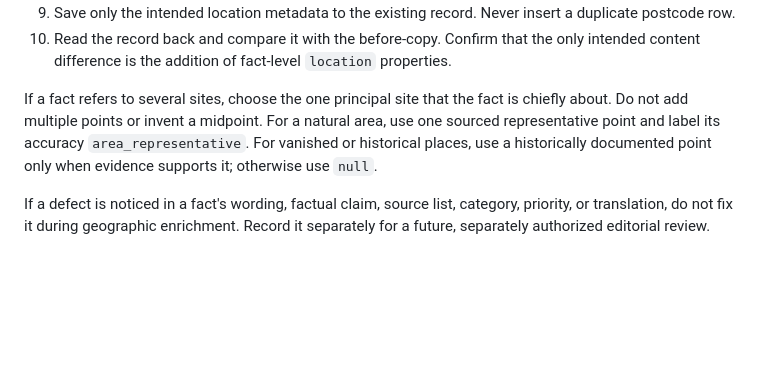
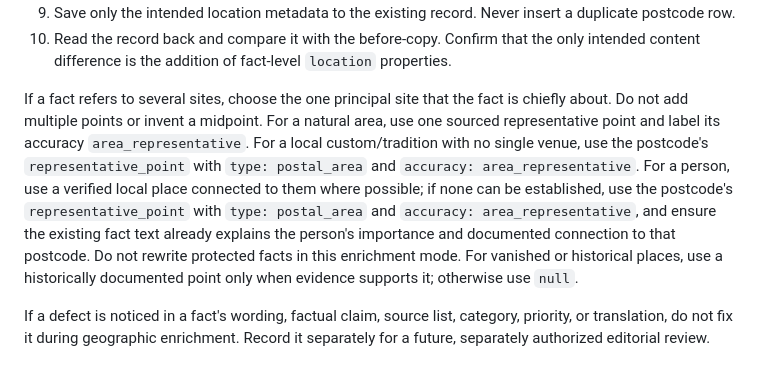
Before and after one commit to Wildwavestylez/travel, a Markdown page: data/germany/prompt_rework.md, the part around the change. Drawn GitHub-style; blank space fills up the shorter version.

Commit message:
Align protected geographic enrichment with postcode-area fallback

```diff
--- a/data/germany/prompt_rework.md
+++ b/data/germany/prompt_rework.md
@@ -410,7 +410,7 @@ For every existing record in a geographic-enrichment batch:
 9. Save only the intended location metadata to the existing record. Never insert a duplicate postcode row.
 10. Read the record back and compare it with the before-copy. Confirm that the only intended content difference is the addition of fact-level `location` properties.
 
-If a fact refers to several sites, choose the one principal site that the fact is chiefly about. Do not add multiple points or invent a midpoint. For a natural area, use one sourced representative point and label its accuracy `area_representative`. For vanished or historical places, use a historically documented point only when evidence supports it; otherwise use `null`.
+If a fact refers to several sites, choose the one principal site that the fact is chiefly about. Do not add multiple points or invent a midpoint. For a natural area, use one sourced representative point and label its accuracy `area_representative`. For a local custom/tradition with no single venue, use the postcode's `representative_point` with `type: postal_area` and `accuracy: area_representative`. For a person, use a verified local place connected to them where possible; if none can be established, use the postcode's `representative_point` with `type: postal_area` and `accuracy: area_representative`, and ensure the existing fact text already explains the person's importance and documented connection to that postcode. Do not rewrite protected facts in this enrichment mode. For vanished or historical places, use a historically documented point only when evidence supports it; otherwise use `null`.
 
 If a defect is noticed in a fact's wording, factual claim, source list, category, priority, or translation, do not fix it during geographic enrichment. Record it separately for a future, separately authorized editorial review.
 
```
